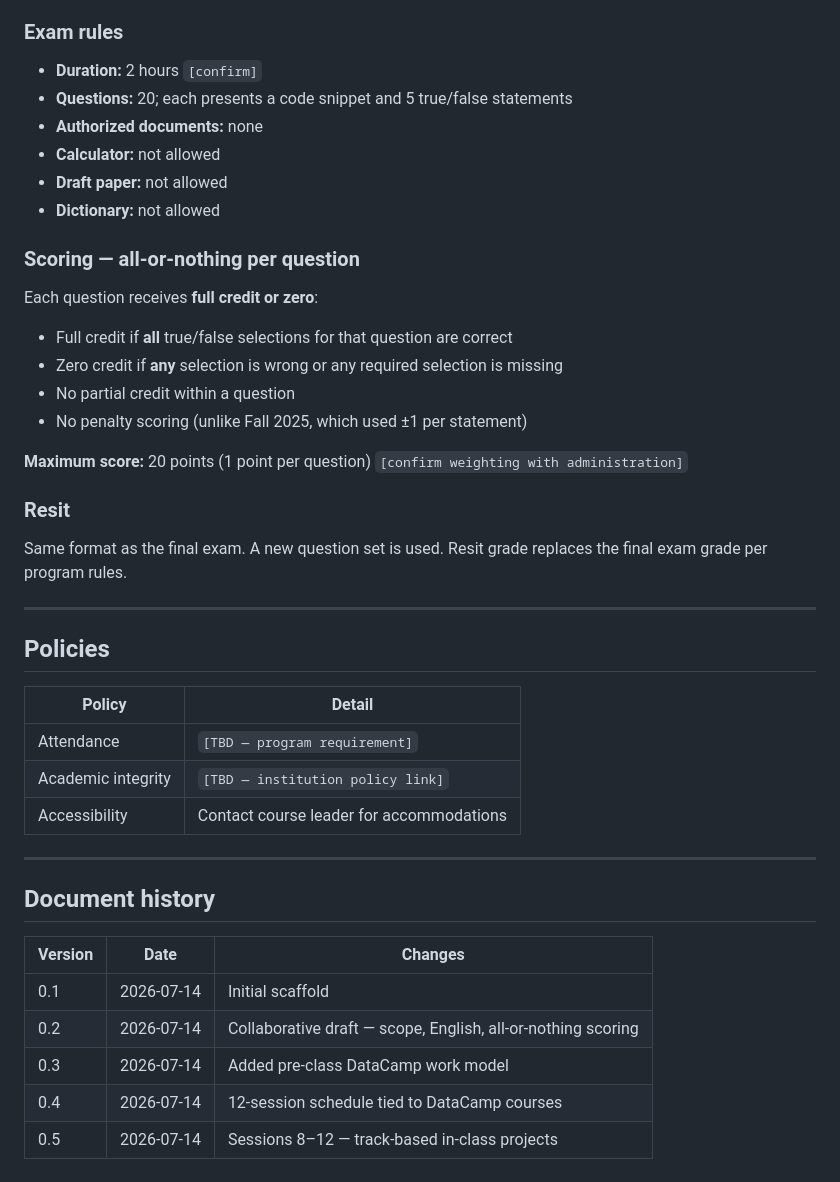
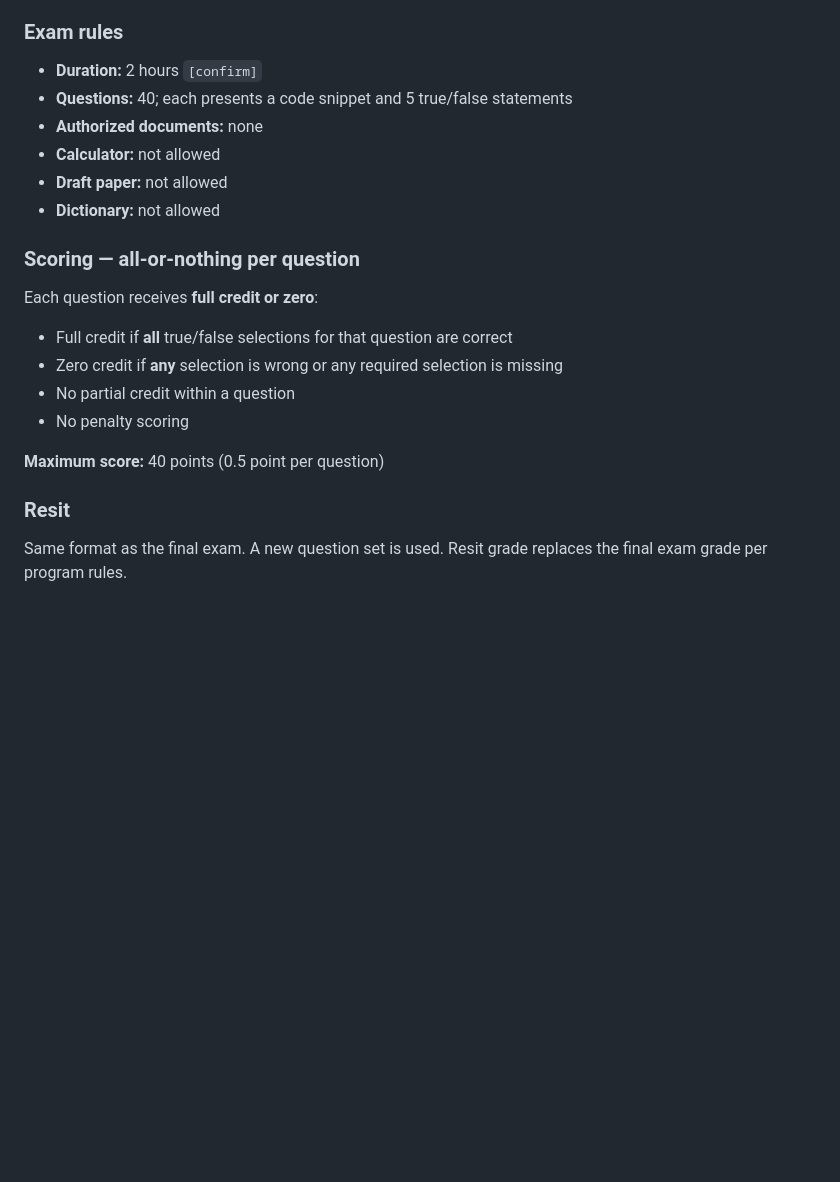
Before and after one commit to QuantLandi/python-m1, a Markdown page: syllabus.md, the part around the change. GitHub-like rendering; blank space fills up the shorter version.

Commit message:
fix number of questions in exam

```diff
--- a/syllabus.md
+++ b/syllabus.md
@@ -106,7 +106,7 @@ Students follow one of two tracks for sessions 8–12:
 ### Exam rules
 
 - **Duration:** 2 hours `[confirm]`
-- **Questions:** 20; each presents a code snippet and 5 true/false statements
+- **Questions:** 40; each presents a code snippet and 5 true/false statements
 - **Authorized documents:** none
 - **Calculator:** not allowed
 - **Draft paper:** not allowed
@@ -119,32 +119,10 @@ Each question receives **full credit or zero**:
 - Full credit if **all** true/false selections for that question are correct
 - Zero credit if **any** selection is wrong or any required selection is missing
 - No partial credit within a question
-- No penalty scoring (unlike Fall 2025, which used ±1 per statement)
+- No penalty scoring
 
-**Maximum score:** 20 points (1 point per question) `[confirm weighting with administration]`
+**Maximum score:** 40 points (0.5 point per question)
 
 ### Resit
 
 Same format as the final exam. A new question set is used. Resit grade replaces the final exam grade per program rules.
-
----
-
-## Policies
-
-| Policy | Detail |
-|--------|--------|
-| Attendance | `[TBD — program requirement]` |
-| Academic integrity | `[TBD — institution policy link]` |
-| Accessibility | Contact course leader for accommodations |
-
----
-
-## Document history
-
-| Version | Date | Changes |
-|---------|------|---------|
-| 0.1 | 2026-07-14 | Initial scaffold |
-| 0.2 | 2026-07-14 | Collaborative draft — scope, English, all-or-nothing scoring |
-| 0.3 | 2026-07-14 | Added pre-class DataCamp work model |
-| 0.4 | 2026-07-14 | 12-session schedule tied to DataCamp courses |
-| 0.5 | 2026-07-14 | Sessions 8–12 — track-based in-class projects |
```
